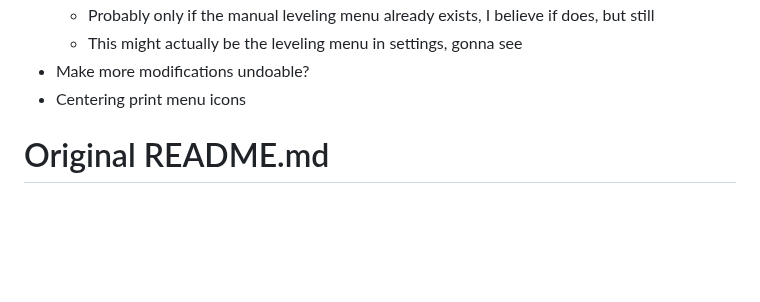
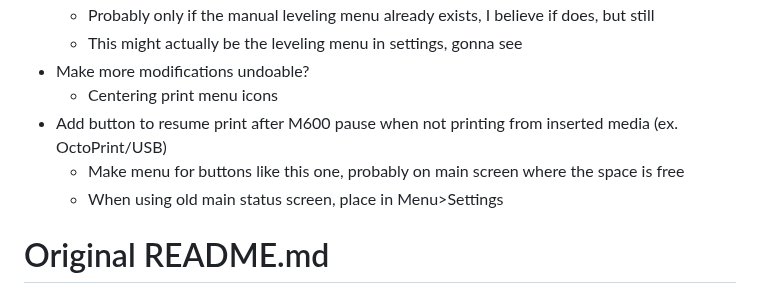
Before and after one commit to JustLeader69420/mmx-marlin-custom, a Markdown page: README.md, the part around the change. GitHub-like rendering; blank space fills up the shorter version.

Commit message:
Add plans

```diff
--- a/README.md
+++ b/README.md
@@ -78,7 +78,10 @@ These are my edits of the MMX firmware, enjoy.
    - Probably only if the manual leveling menu already exists, I believe if does, but still
    - This might actually be the leveling menu in settings, gonna see
  - Make more modifications undoable?
-  - Centering print menu icons
+   - Centering print menu icons
+ - Add button to resume print after M600 pause when not printing from inserted media (ex. OctoPrint/USB)
+   - Make menu for buttons like this one, probably on main screen where the space is free
+    - When using old main status screen, place in Menu>Settings
 
 
 # Original README.md
```
